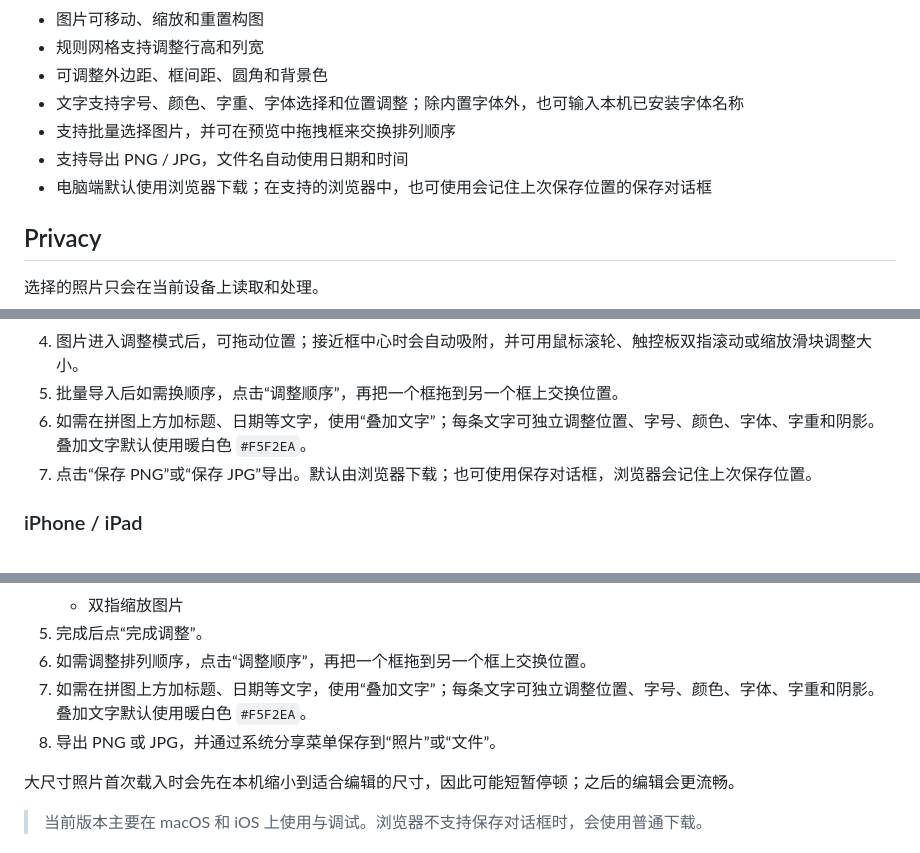
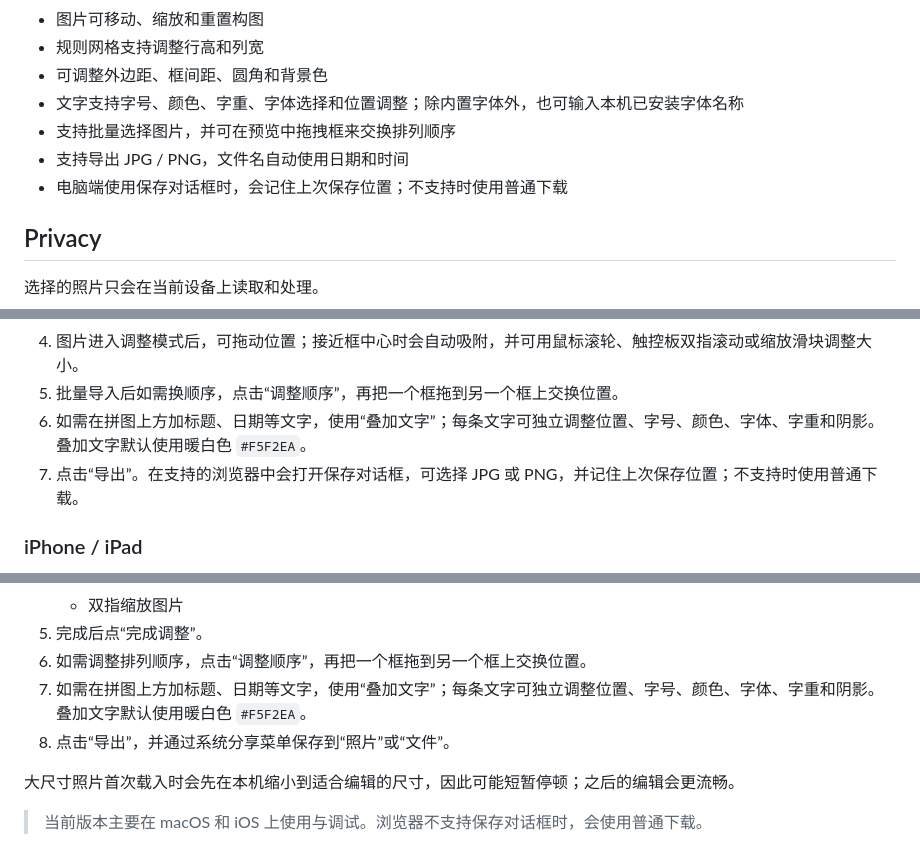
Before and after one commit to FourthLetter63/photo-collage, a Markdown page: README.md, 3 parts joined by grey strips. Drawn GitHub-style.

Commit message:
Update simplified export documentation

```diff
--- a/README.md
+++ b/README.md
@@ -15,8 +15,8 @@
 - 可调整外边距、框间距、圆角和背景色
 - 文字支持字号、颜色、字重、字体选择和位置调整；除内置字体外，也可输入本机已安装字体名称
 - 支持批量选择图片，并可在预览中拖拽框来交换排列顺序
-- 支持导出 PNG / JPG，文件名自动使用日期和时间
-- 电脑端默认使用浏览器下载；在支持的浏览器中，也可使用会记住上次保存位置的保存对话框
+- 支持导出 JPG / PNG，文件名自动使用日期和时间
+- 电脑端使用保存对话框时，会记住上次保存位置；不支持时使用普通下载
 
 ## Privacy
 
@@ -34,7 +34,7 @@
 4. 图片进入调整模式后，可拖动位置；接近框中心时会自动吸附，并可用鼠标滚轮、触控板双指滚动或缩放滑块调整大小。
 5. 批量导入后如需换顺序，点击“调整顺序”，再把一个框拖到另一个框上交换位置。
 6. 如需在拼图上方加标题、日期等文字，使用“叠加文字”；每条文字可独立调整位置、字号、颜色、字体、字重和阴影。叠加文字默认使用暖白色 `#F5F2EA`。
-7. 点击“保存 PNG”或“保存 JPG”导出。默认由浏览器下载；也可使用保存对话框，浏览器会记住上次保存位置。
+7. 点击“导出”。在支持的浏览器中会打开保存对话框，可选择 JPG 或 PNG，并记住上次保存位置；不支持时使用普通下载。
 
 ### iPhone / iPad
 
@@ -47,7 +47,7 @@
 5. 完成后点“完成调整”。
 6. 如需调整排列顺序，点击“调整顺序”，再把一个框拖到另一个框上交换位置。
 7. 如需在拼图上方加标题、日期等文字，使用“叠加文字”；每条文字可独立调整位置、字号、颜色、字体、字重和阴影。叠加文字默认使用暖白色 `#F5F2EA`。
-8. 导出 PNG 或 JPG，并通过系统分享菜单保存到“照片”或“文件”。
+8. 点击“导出”，并通过系统分享菜单保存到“照片”或“文件”。
 
 大尺寸照片首次载入时会先在本机缩小到适合编辑的尺寸，因此可能短暂停顿；之后的编辑会更流畅。
 
```
